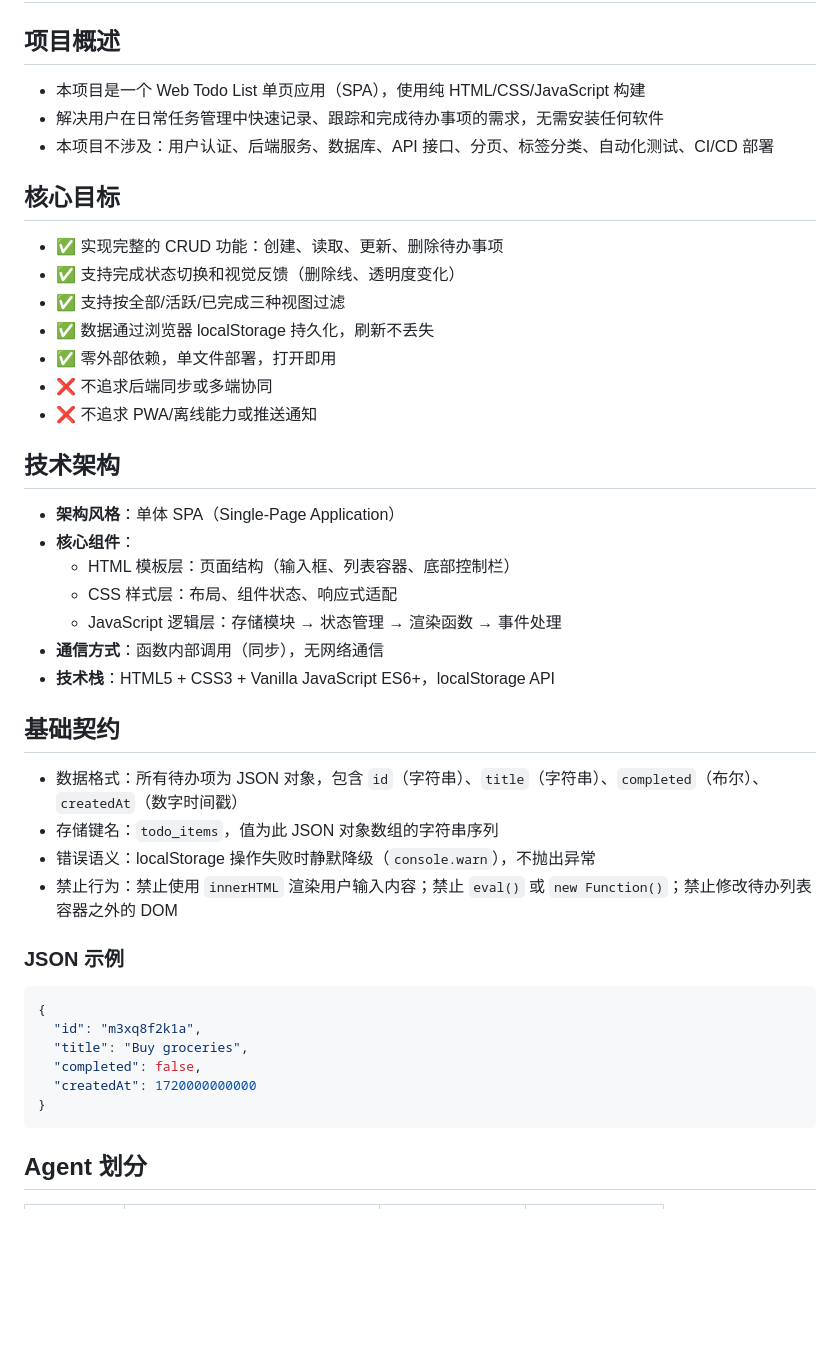
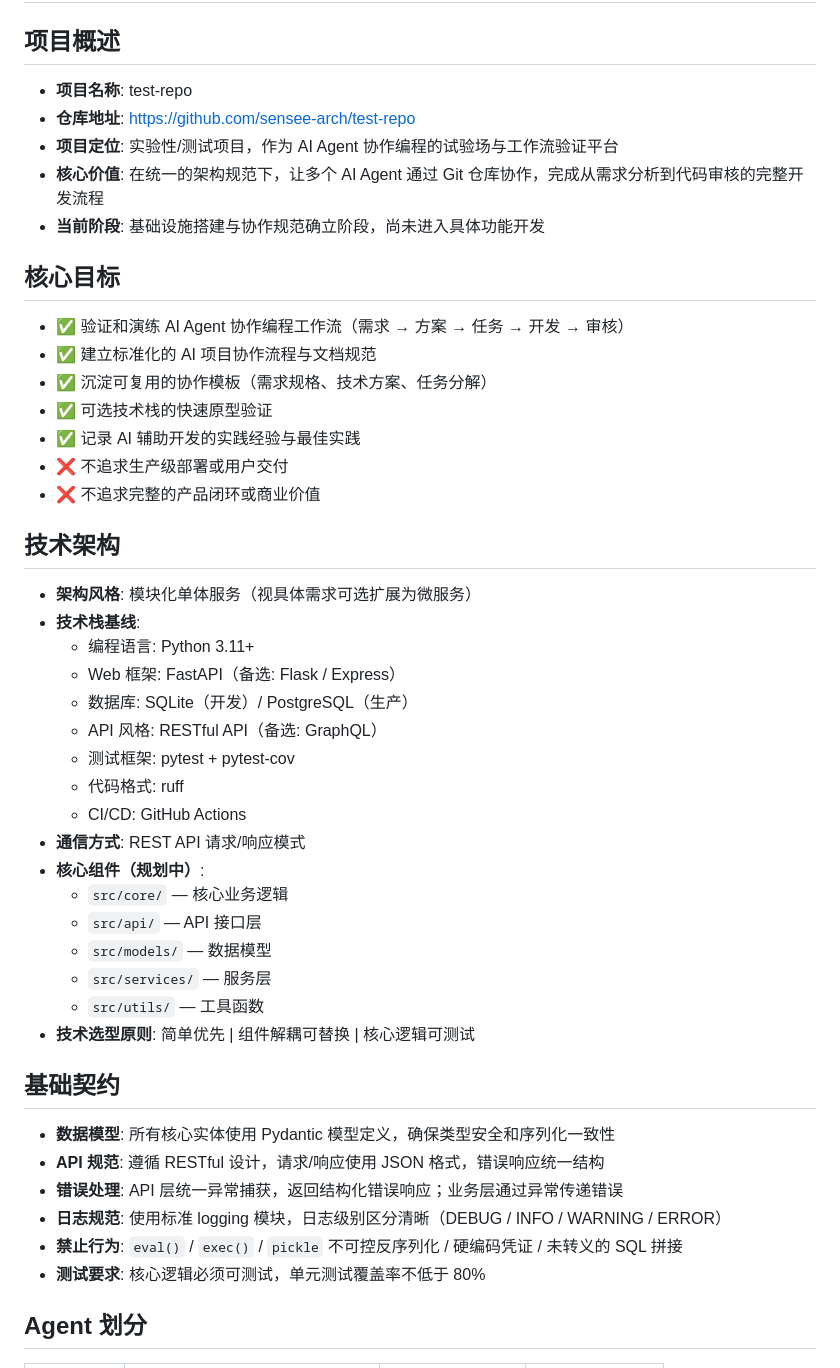
Before and after one commit to sensee-arch/test-repo, a Markdown page: .ai/about.md, the part around one of its changes. GitHub-like rendering; blank space fills up the shorter version.

Commit message:
docs: update .ai/about.md with comprehensive project constitution

````diff
--- a/.ai/about.md
+++ b/.ai/about.md
@@ -2,46 +2,50 @@
 
 ## 项目概述
 
-- 本项目是一个 Web Todo List 单页应用（SPA），使用纯 HTML/CSS/JavaScript 构建
-- 解决用户在日常任务管理中快速记录、跟踪和完成待办事项的需求，无需安装任何软件
-- 本项目不涉及：用户认证、后端服务、数据库、API 接口、分页、标签分类、自动化测试、CI/CD 部署
+- **项目名称**: test-repo
+- **仓库地址**: https://github.com/sensee-arch/test-repo
+- **项目定位**: 实验性/测试项目，作为 AI Agent 协作编程的试验场与工作流验证平台
+- **核心价值**: 在统一的架构规范下，让多个 AI Agent 通过 Git 仓库协作，完成从需求分析到代码审核的完整开发流程
+- **当前阶段**: 基础设施搭建与协作规范确立阶段，尚未进入具体功能开发
 
 ## 核心目标
 
-- ✅ 实现完整的 CRUD 功能：创建、读取、更新、删除待办事项
-- ✅ 支持完成状态切换和视觉反馈（删除线、透明度变化）
-- ✅ 支持按全部/活跃/已完成三种视图过滤
-- ✅ 数据通过浏览器 localStorage 持久化，刷新不丢失
-- ✅ 零外部依赖，单文件部署，打开即用
-- ❌ 不追求后端同步或多端协同
-- ❌ 不追求 PWA/离线能力或推送通知
+- ✅ 验证和演练 AI Agent 协作编程工作流（需求 → 方案 → 任务 → 开发 → 审核）
+- ✅ 建立标准化的 AI 项目协作流程与文档规范
+- ✅ 沉淀可复用的协作模板（需求规格、技术方案、任务分解）
+- ✅ 可选技术栈的快速原型验证
+- ✅ 记录 AI 辅助开发的实践经验与最佳实践
+- ❌ 不追求生产级部署或用户交付
+- ❌ 不追求完整的产品闭环或商业价值
 
 ## 技术架构
 
-- **架构风格**：单体 SPA（Single-Page Application）
-- **核心组件**：
-  - HTML 模板层：页面结构（输入框、列表容器、底部控制栏）
-  - CSS 样式层：布局、组件状态、响应式适配
-  - JavaScript 逻辑层：存储模块 → 状态管理 → 渲染函数 → 事件处理
-- **通信方式**：函数内部调用（同步），无网络通信
-- **技术栈**：HTML5 + CSS3 + Vanilla JavaScript ES6+，localStorage API
+- **架构风格**: 模块化单体服务（视具体需求可选扩展为微服务）
+- **技术栈基线**:
+  - 编程语言: Python 3.11+
+  - Web 框架: FastAPI（备选: Flask / Express）
+  - 数据库: SQLite（开发）/ PostgreSQL（生产）
+  - API 风格: RESTful API（备选: GraphQL）
+  - 测试框架: pytest + pytest-cov
+  - 代码格式: ruff
+  - CI/CD: GitHub Actions
+- **通信方式**: REST API 请求/响应模式
+- **核心组件（规划中）**:
+  - `src/core/` — 核心业务逻辑
+  - `src/api/` — API 接口层
+  - `src/models/` — 数据模型
+  - `src/services/` — 服务层
+  - `src/utils/` — 工具函数
+- **技术选型原则**: 简单优先 | 组件解耦可替换 | 核心逻辑可测试
 
 ## 基础契约
 
-- 数据格式：所有待办项为 JSON 对象，包含 `id`（字符串）、`title`（字符串）、`completed`（布尔）、`createdAt`（数字时间戳）
-- 存储键名：`todo_items`，值为此 JSON 对象数组的字符串序列
-- 错误语义：localStorage 操作失败时静默降级（`console.warn`），不抛出异常
-- 禁止行为：禁止使用 `innerHTML` 渲染用户输入内容；禁止 `eval()` 或 `new Function()`；禁止修改待办列表容器之外的 DOM
-
-### JSON 示例
-```json
-{
-  "id": "m3xq8f2k1a",
-  "title": "Buy groceries",
-  "completed": false,
-  "createdAt": 1720000000000
-}
-```
+- **数据模型**: 所有核心实体使用 Pydantic 模型定义，确保类型安全和序列化一致性
+- **API 规范**: 遵循 RESTful 设计，请求/响应使用 JSON 格式，错误响应统一结构
+- **错误处理**: API 层统一异常捕获，返回结构化错误响应；业务层通过异常传递错误
+- **日志规范**: 使用标准 logging 模块，日志级别区分清晰（DEBUG / INFO / WARNING / ERROR）
+- **禁止行为**: `eval()` / `exec()` / `pickle` 不可控反序列化 / 硬编码凭证 / 未转义的 SQL 拼接
+- **测试要求**: 核心逻辑必须可测试，单元测试覆盖率不低于 80%
 
 ## Agent 划分
 
````
Also changed, not shown: other parts of .ai/about.md (+46 -11 lines).
